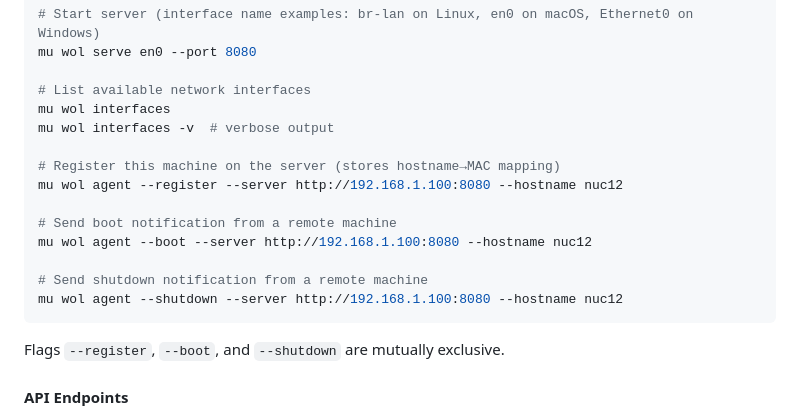
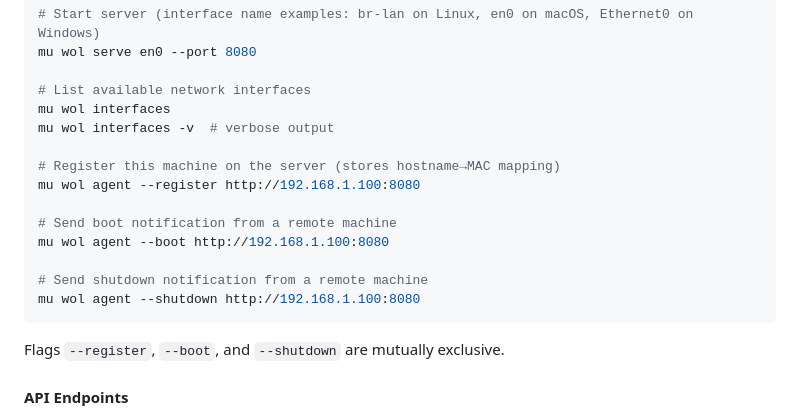
Before and after one commit to yusiwen/myUtilities, a Markdown page: README.md, the part around the change. GitHub-like rendering.

Commit message:
docs(readme): simplify example commands in README
- Simplify example commands in README by removing explicit `--server` and `--hostname` flags

Signed-off-by: Siwen Yu <yusiwen@gmail.com>

````diff
--- a/README.md
+++ b/README.md
@@ -61,13 +61,13 @@ mu wol interfaces
 mu wol interfaces -v  # verbose output
 
 # Register this machine on the server (stores hostname→MAC mapping)
-mu wol agent --register --server http://192.168.1.100:8080 --hostname nuc12
+mu wol agent --register http://192.168.1.100:8080
 
 # Send boot notification from a remote machine
-mu wol agent --boot --server http://192.168.1.100:8080 --hostname nuc12
+mu wol agent --boot http://192.168.1.100:8080
 
 # Send shutdown notification from a remote machine
-mu wol agent --shutdown --server http://192.168.1.100:8080 --hostname nuc12
+mu wol agent --shutdown http://192.168.1.100:8080
 ```
 
 Flags `--register`, `--boot`, and `--shutdown` are mutually exclusive.
````
